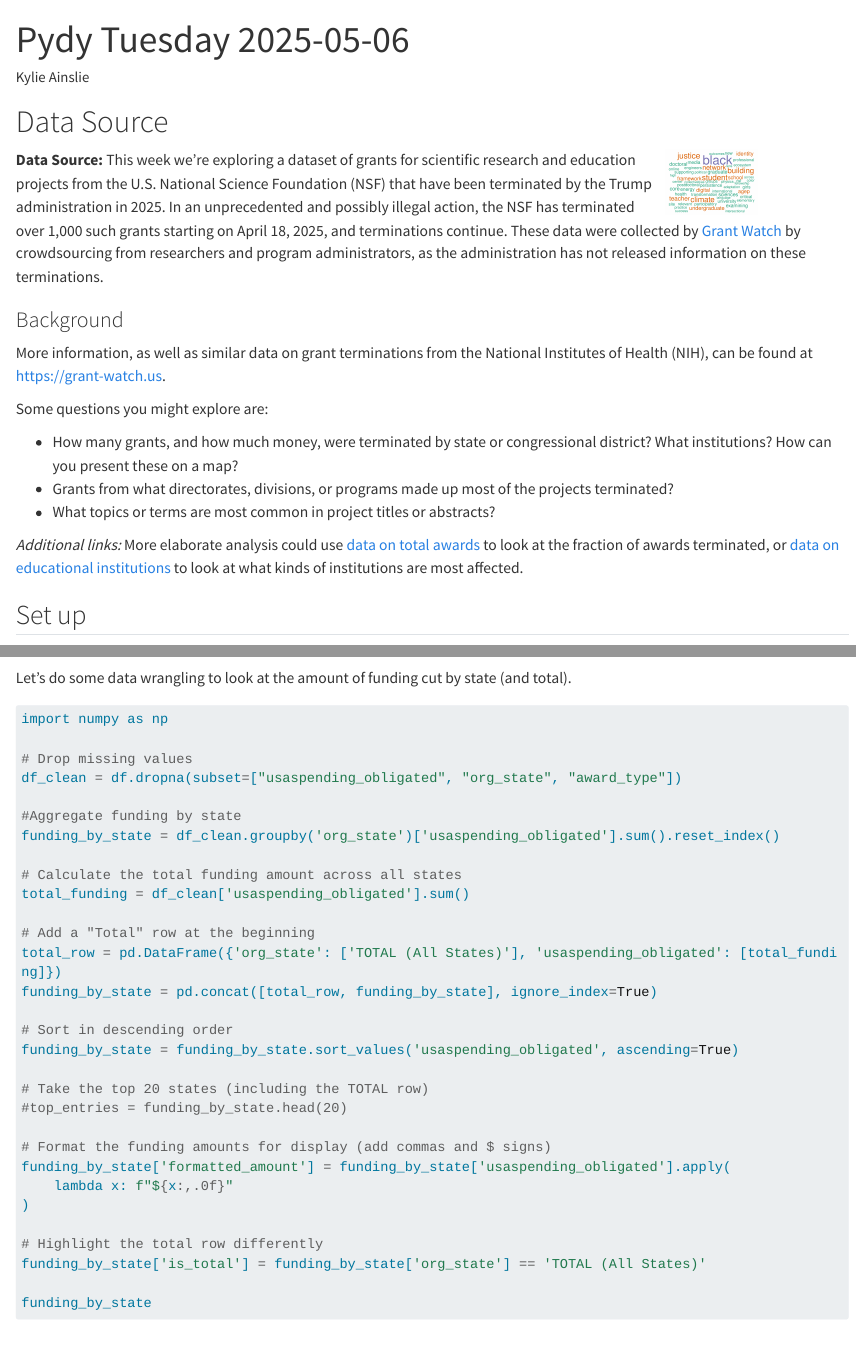
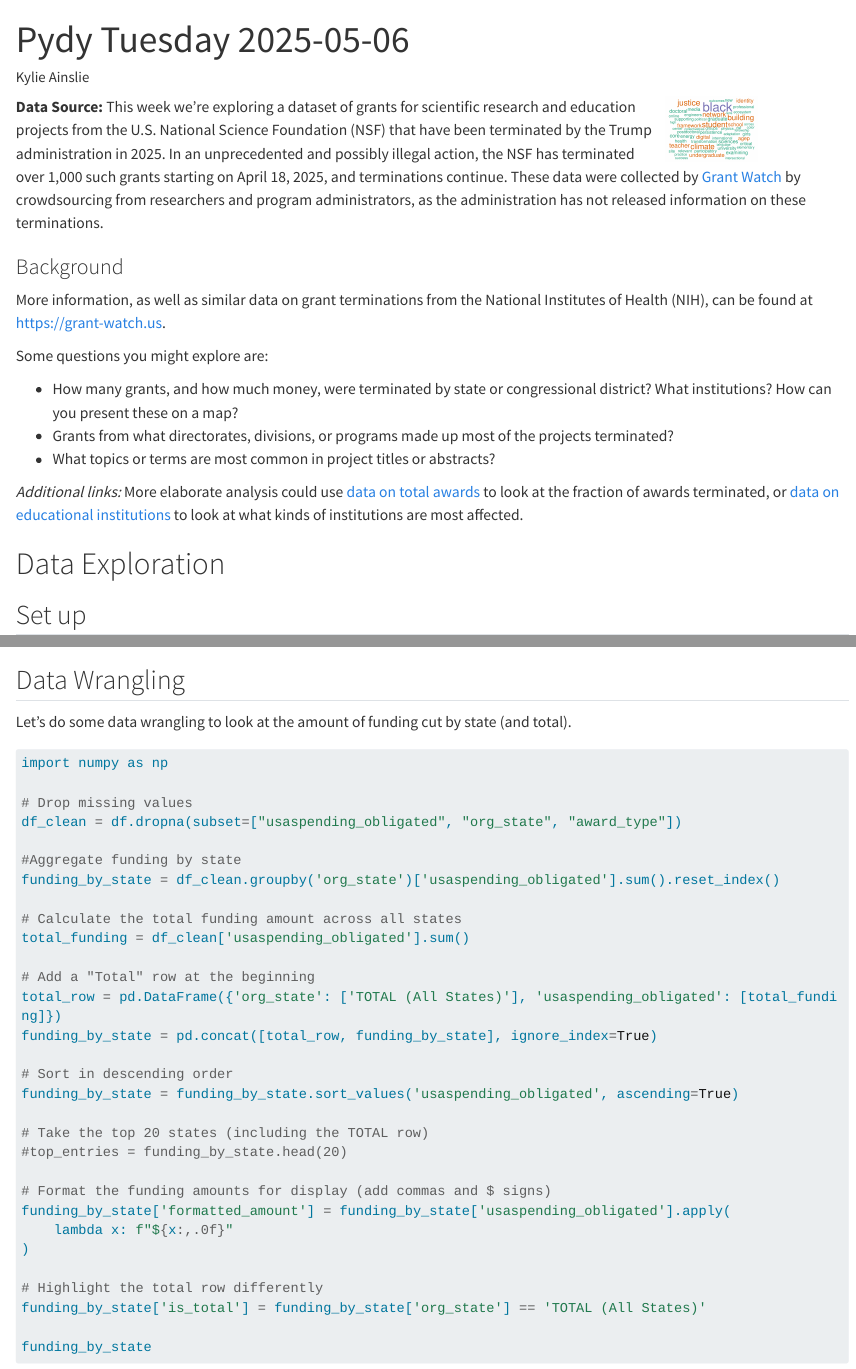
Before and after one commit to kylieainslie/pydy-tuesday, a Quarto document (2025-05-06/py_2025-05-06.qmd): the page in a window 1100 px wide, from its top, and a second part further down, joined at a grey line. Rendered offline with R 4.5, knitr and Pandoc in place of Quarto, with nearby package versions; some code elsewhere in the file could not run offline; long lines of code are wrapped.

Commit message:
update doc

````diff
--- a/2025-05-06/py_2025-05-06.qmd
+++ b/2025-05-06/py_2025-05-06.qmd
@@ -5,7 +5,6 @@ format: html
 jupyter: python3
 ---
 
-# Data Source
 <img src="nsf-word-cloud.png" style="float: right; width: 100px; height: auto; margin-right: 100px;" />
 
 **Data Source:** This week we're exploring a dataset of grants for scientific research and education projects from the U.S. National Science Foundation (NSF) that have been terminated by the Trump administration in 2025. In an unprecedented and possibly illegal action, the NSF has terminated over 1,000 such grants starting on April 18, 2025, and terminations continue. These data were collected by [Grant Watch](https://grant-watch.us/) by crowdsourcing from researchers and program administrators, as the administration has not released information on these terminations.
@@ -22,6 +21,7 @@ Some questions you might explore are:
 *Additional links:*
 More elaborate analysis could use [data on total awards](https://www.nsf.gov/about/about-nsf-by-the-numbers) to look at the fraction of awards terminated, or [data on educational institutions](https://nces.ed.gov/ipeds/use-the-data) to look at what kinds of institutions are most affected.
 
+# Data Exploration
 ## Set up
 ```{python}
 # import required libraries
@@ -54,6 +54,7 @@ df = pd.read_csv("nsf_terminations.csv") # , encoding='latin-1'
 df.head()
 ```
 
+## Data Wrangling
 Let's do some data wrangling to look at the amount of funding cut by state (and total).
 ```{python}
 #| warning: false
````
Also changed, not shown: 2025-05-06/py_2025-05-06.html, 2025-05-06/py_2025-05-06.qmd (2 more changed lines).
